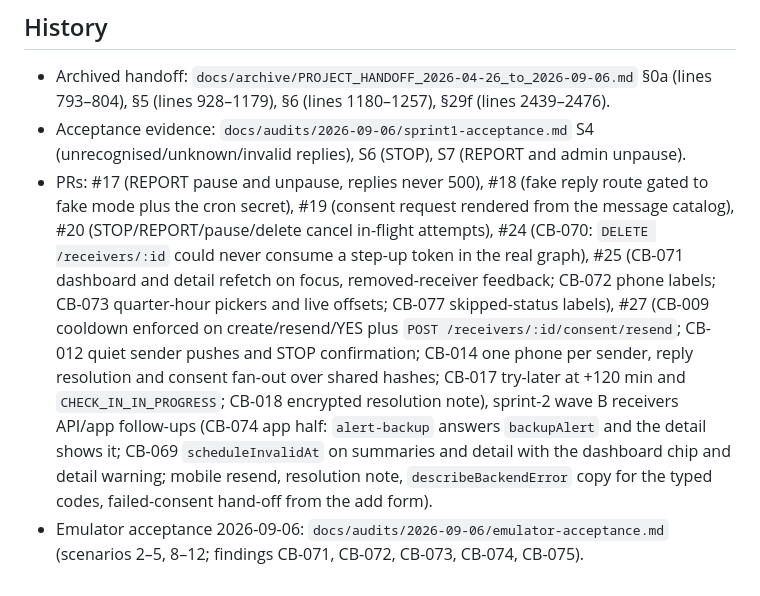
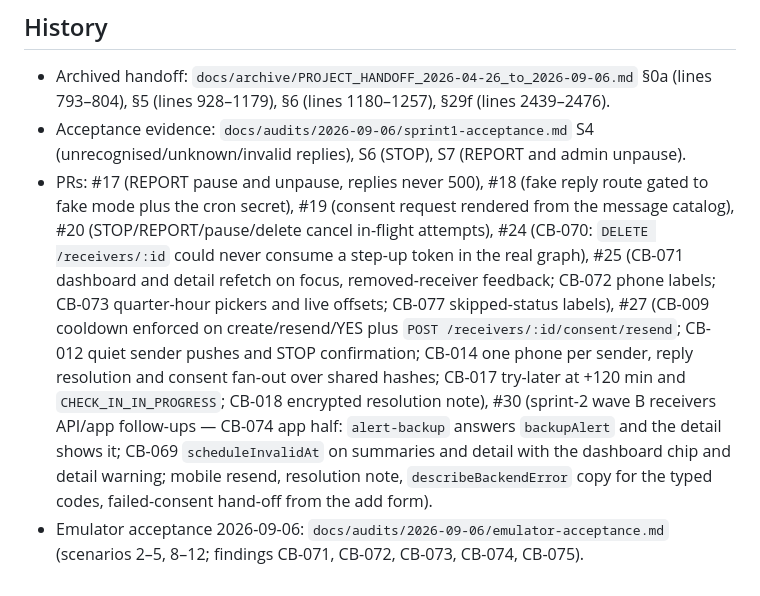
Before and after one commit to shahbaz242630/Family-Checkin, a Markdown page: docs/handoffs/receivers-and-consent.md, the part around the change. GitHub-like rendering.

```diff
--- a/docs/handoffs/receivers-and-consent.md
+++ b/docs/handoffs/receivers-and-consent.md
@@ -113,5 +113,5 @@ With the backend on fake providers per `docs/EMULATOR_RUNBOOK.md` (`$h` = the op
 
 - Archived handoff: `docs/archive/PROJECT_HANDOFF_2026-04-26_to_2026-09-06.md` §0a (lines 793–804), §5 (lines 928–1179), §6 (lines 1180–1257), §29f (lines 2439–2476).
 - Acceptance evidence: `docs/audits/2026-09-06/sprint1-acceptance.md` S4 (unrecognised/unknown/invalid replies), S6 (STOP), S7 (REPORT and admin unpause).
-- PRs: #17 (REPORT pause and unpause, replies never 500), #18 (fake reply route gated to fake mode plus the cron secret), #19 (consent request rendered from the message catalog), #20 (STOP/REPORT/pause/delete cancel in-flight attempts), #24 (CB-070: `DELETE /receivers/:id` could never consume a step-up token in the real graph), #25 (CB-071 dashboard and detail refetch on focus, removed-receiver feedback; CB-072 phone labels; CB-073 quarter-hour pickers and live offsets; CB-077 skipped-status labels), #27 (CB-009 cooldown enforced on create/resend/YES plus `POST /receivers/:id/consent/resend`; CB-012 quiet sender pushes and STOP confirmation; CB-014 one phone per sender, reply resolution and consent fan-out over shared hashes; CB-017 try-later at +120 min and `CHECK_IN_IN_PROGRESS`; CB-018 encrypted resolution note), sprint-2 wave B receivers API/app follow-ups (CB-074 app half: `alert-backup` answers `backupAlert` and the detail shows it; CB-069 `scheduleInvalidAt` on summaries and detail with the dashboard chip and detail warning; mobile resend, resolution note, `describeBackendError` copy for the typed codes, failed-consent hand-off from the add form).
+- PRs: #17 (REPORT pause and unpause, replies never 500), #18 (fake reply route gated to fake mode plus the cron secret), #19 (consent request rendered from the message catalog), #20 (STOP/REPORT/pause/delete cancel in-flight attempts), #24 (CB-070: `DELETE /receivers/:id` could never consume a step-up token in the real graph), #25 (CB-071 dashboard and detail refetch on focus, removed-receiver feedback; CB-072 phone labels; CB-073 quarter-hour pickers and live offsets; CB-077 skipped-status labels), #27 (CB-009 cooldown enforced on create/resend/YES plus `POST /receivers/:id/consent/resend`; CB-012 quiet sender pushes and STOP confirmation; CB-014 one phone per sender, reply resolution and consent fan-out over shared hashes; CB-017 try-later at +120 min and `CHECK_IN_IN_PROGRESS`; CB-018 encrypted resolution note), #30 (sprint-2 wave B receivers API/app follow-ups — CB-074 app half: `alert-backup` answers `backupAlert` and the detail shows it; CB-069 `scheduleInvalidAt` on summaries and detail with the dashboard chip and detail warning; mobile resend, resolution note, `describeBackendError` copy for the typed codes, failed-consent hand-off from the add form).
 - Emulator acceptance 2026-09-06: `docs/audits/2026-09-06/emulator-acceptance.md` (scenarios 2–5, 8–12; findings CB-071, CB-072, CB-073, CB-074, CB-075).
```
Also changed, not shown: docs/COMPLETION_BACKLOG.md (+4 -4 lines), docs/handoffs/mobile-app.md (+1 -1 lines).
